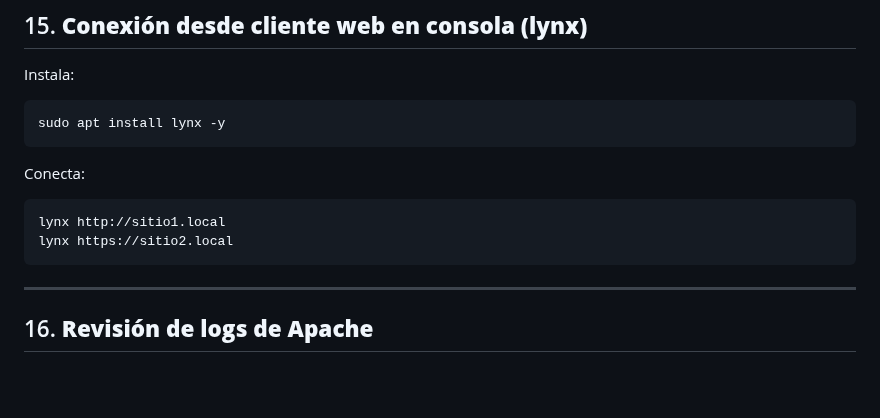
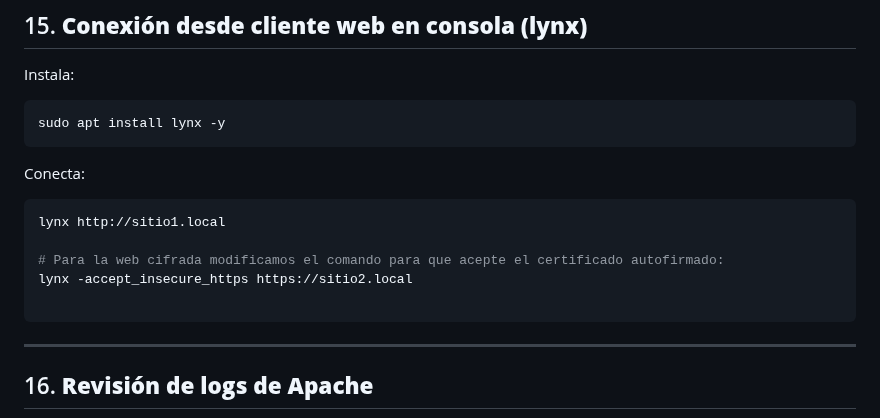
Before and after one commit to miGUITel/SR, a Markdown page: TAREAS/SR0502_apache/SR0502_apache.md, the part around the change. Rendered like a GitHub page; blank space fills up the shorter version.

Commit message:
Lynx ahora acepta certificado autofirmado

````diff
--- a/TAREAS/SR0502_apache/SR0502_apache.md
+++ b/TAREAS/SR0502_apache/SR0502_apache.md
@@ -419,7 +419,10 @@ Conecta:
 
 ```bash
 lynx http://sitio1.local
-lynx https://sitio2.local
+
+# Para la web cifrada modificamos el comando para que acepte el certificado autofirmado:
+lynx -accept_insecure_https https://sitio2.local
+
 ```
 
 ---
````
